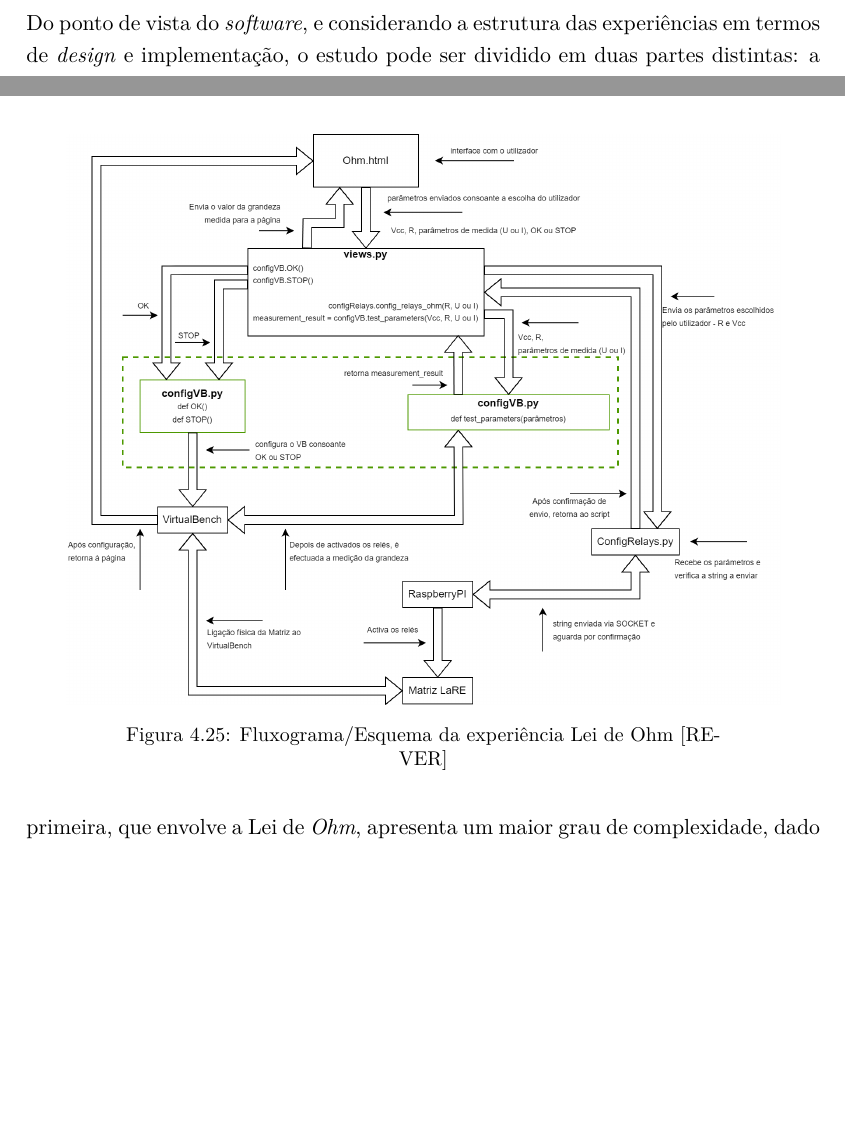
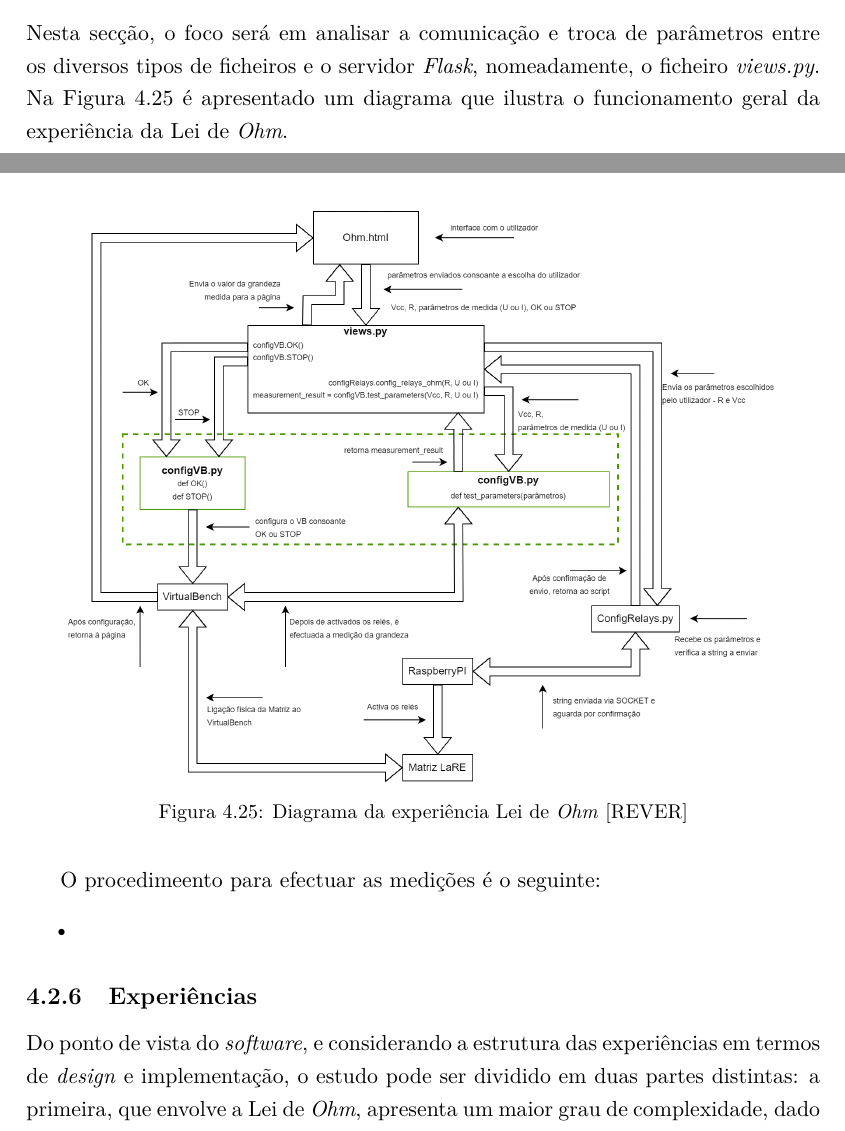
Before and after one commit to eddygrinder/LaRE_LaTeX, a LaTeX thesis (main.tex, which reads chapters/chapter4.tex): two parts of pages 134 and 135 of 168, joined at a grey line, cut at the place of the change, the shorter picture padded with empty space. Compiled offline with pdfLaTeX.

Commit message:
minor updatre

```diff
--- a/chapters/chapter4.tex
+++ b/chapters/chapter4.tex
@@ -908,14 +908,20 @@ Os seguintes ficheiros foram criados e associados às respectivas experiências:
 \end{itemize}
 
 \subsection{Comunicação-Protocolo ou o raio que te parta}
-\label{sec:experiências}
+\label{sec:comunicacao}
+Nesta secção, o foco será em analisar a comunicação e troca de parâmetros entre os diversos tipos de ficheiros e o servidor \textit{Flask}, nomeadamente, o ficheiro \textit{views.py}. Na Figura \ref{fig:fluxohm} é apresentado um diagrama que ilustra o funcionamento geral da experiência da Lei de \textit{Ohm}.
 
 \begin{figure}[hbtp]
 	\centering
 	\includegraphics[width=0.9\textwidth]{figures/ohm_diagrama.drawio.png}
-	\caption{Fluxograma/Esquema da experiência Lei de Ohm [REVER]}
+	\caption{Diagrama da experiência Lei de \textit{Ohm} [REVER]}
 	\label{fig:fluxohm}
 \end{figure}
+
+O procedimeento para efectuar as medições é o seguinte:
+\begin{itemize}
+	\item
+\end{itemize}
 
 \subsection{Experiências}
 \label{sec:experiências}
```
Also changed, not shown: figures/ohm_diagrama.drawio-Recuperado.png (added), 8 other files.
